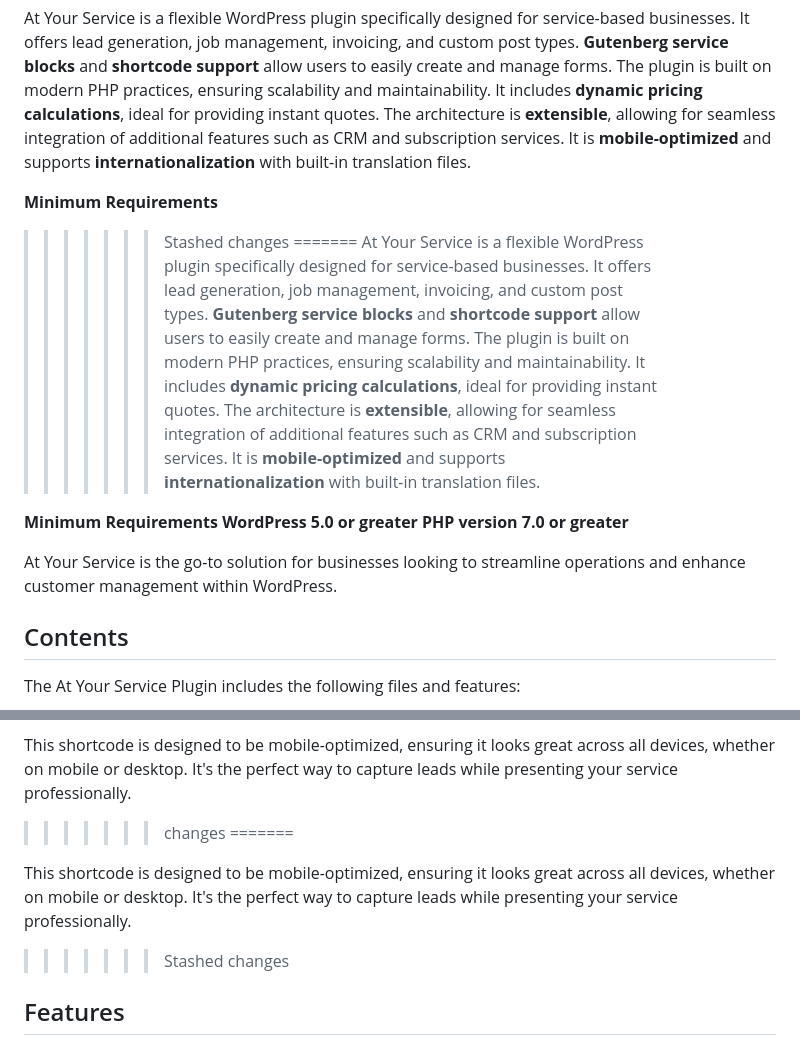
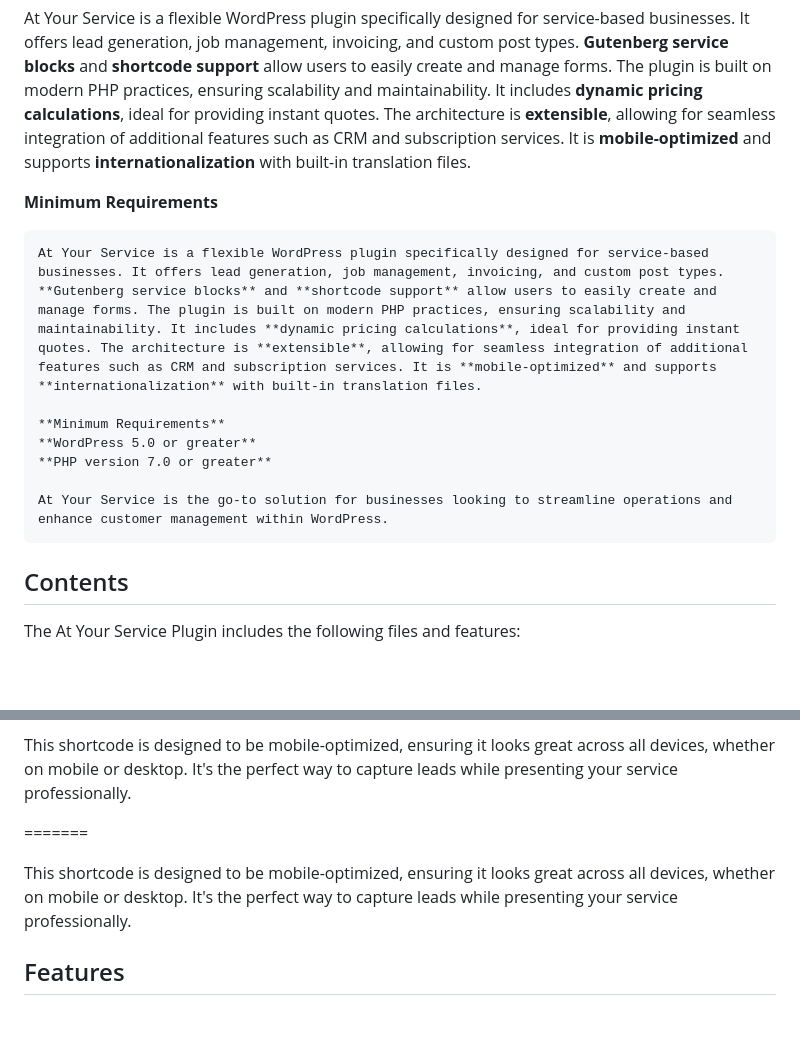
Before and after one commit to shaunpalmer/At-Your-Services, a Markdown page: README.md, 2 parts joined by grey strips. GitHub-like rendering; blank space fills up the shorter version.

Commit message:
Update README.md
take the duplication out

````diff
--- a/README.md
+++ b/README.md
@@ -10,9 +10,7 @@ At Your Service is a flexible WordPress plugin specifically designed for service
 At Your Service is a flexible WordPress plugin specifically designed for service-based businesses. It offers lead generation, job management, invoicing, and custom post types. **Gutenberg service blocks** and **shortcode support** allow users to easily create and manage forms. The plugin is built on modern PHP practices, ensuring scalability and maintainability. It includes **dynamic pricing calculations**, ideal for providing instant quotes. The architecture is **extensible**, allowing for seamless integration of additional features such as CRM and subscription services. It is **mobile-optimized** and supports **internationalization** with built-in translation files.
 
 **Minimum Requirements**
-
-> > > > > > > Stashed changes
-=======
+```
 At Your Service is a flexible WordPress plugin specifically designed for service-based businesses. It offers lead generation, job management, invoicing, and custom post types. **Gutenberg service blocks** and **shortcode support** allow users to easily create and manage forms. The plugin is built on modern PHP practices, ensuring scalability and maintainability. It includes **dynamic pricing calculations**, ideal for providing instant quotes. The architecture is **extensible**, allowing for seamless integration of additional features such as CRM and subscription services. It is **mobile-optimized** and supports **internationalization** with built-in translation files.
 
 **Minimum Requirements**
@@ -20,7 +18,7 @@ At Your Service is a flexible WordPress plugin specifically designed for service
 **PHP version 7.0 or greater**
 
 At Your Service is the go-to solution for businesses looking to streamline operations and enhance customer management within WordPress.
-
+```
 ## Contents
 
 The At Your Service Plugin includes the following files and features:
@@ -45,11 +43,11 @@ This shortcode is designed to be mobile-optimized, ensuring it looks great acros
 
 This shortcode is designed to be mobile-optimized, ensuring it looks great across all devices, whether on mobile or desktop. It's the perfect way to capture leads while presenting your service professionally.
 
-> > > > > > > changes
+
 =======
 
 This shortcode is designed to be mobile-optimized, ensuring it looks great across all devices, whether on mobile or desktop. It's the perfect way to capture leads while presenting your service professionally.
->>>>>>> Stashed changes
+
 
 ## Features
 
````
